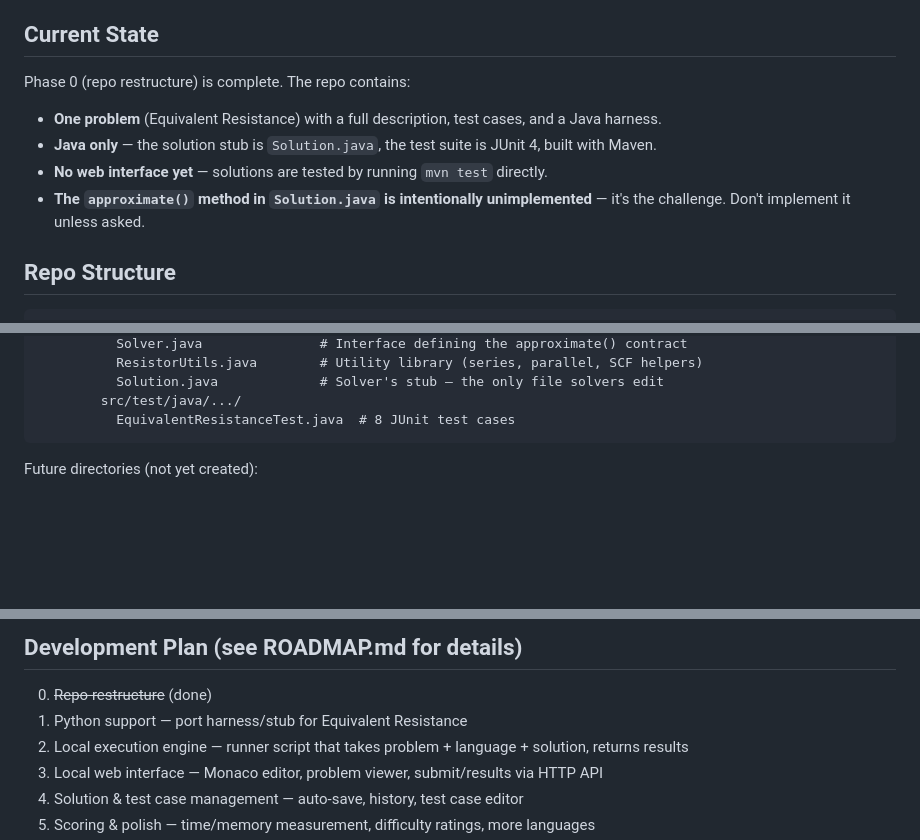
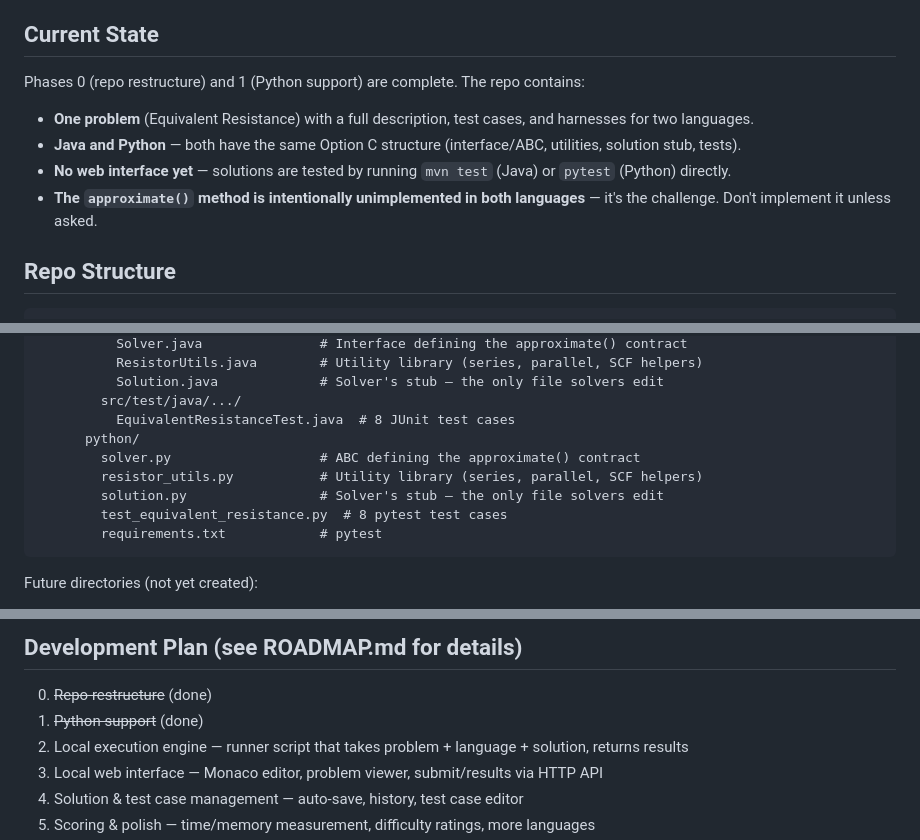
Before and after one commit to Steven-Acomb/EquivalentResistorLeetcode, a Markdown page: CLAUDE.md, 3 parts joined by grey strips. Drawn GitHub-style; blank space fills up the shorter version.

````diff
--- a/CLAUDE.md
+++ b/CLAUDE.md
@@ -8,12 +8,12 @@ The platform is being built incrementally: local-first development now, eventual
 
 ## Current State
 
-Phase 0 (repo restructure) is complete. The repo contains:
+Phases 0 (repo restructure) and 1 (Python support) are complete. The repo contains:
 
-- **One problem** (Equivalent Resistance) with a full description, test cases, and a Java harness.
-- **Java only** — the solution stub is `Solution.java`, the test suite is JUnit 4, built with Maven.
-- **No web interface yet** — solutions are tested by running `mvn test` directly.
-- **The `approximate()` method in `Solution.java` is intentionally unimplemented** — it's the challenge. Don't implement it unless asked.
+- **One problem** (Equivalent Resistance) with a full description, test cases, and harnesses for two languages.
+- **Java and Python** — both have the same Option C structure (interface/ABC, utilities, solution stub, tests).
+- **No web interface yet** — solutions are tested by running `mvn test` (Java) or `pytest` (Python) directly.
+- **The `approximate()` method is intentionally unimplemented in both languages** — it's the challenge. Don't implement it unless asked.
 
 ## Repo Structure
 
@@ -31,6 +31,12 @@ problems/                           # Problem definitions (pure data, no app log
           Solution.java             # Solver's stub — the only file solvers edit
         src/test/java/.../
           EquivalentResistanceTest.java  # 8 JUnit test cases
+      python/
+        solver.py                   # ABC defining the approximate() contract
+        resistor_utils.py           # Utility library (series, parallel, SCF helpers)
+        solution.py                 # Solver's stub — the only file solvers edit
+        test_equivalent_resistance.py  # 8 pytest test cases
+        requirements.txt            # pytest
 ```
 
 Future directories (not yet created):
@@ -52,7 +58,7 @@ This means this project must be:
 ## Development Plan (see ROADMAP.md for details)
 
 0. ~~Repo restructure~~ (done)
-1. Python support — port harness/stub for Equivalent Resistance
+1. ~~Python support~~ (done)
 2. Local execution engine — runner script that takes problem + language + solution, returns results
 3. Local web interface — Monaco editor, problem viewer, submit/results via HTTP API
 4. Solution & test case management — auto-save, history, test case editor
````
Also changed, not shown: README.md (+39 -6 lines), ROADMAP.md (+6 -6 lines).
